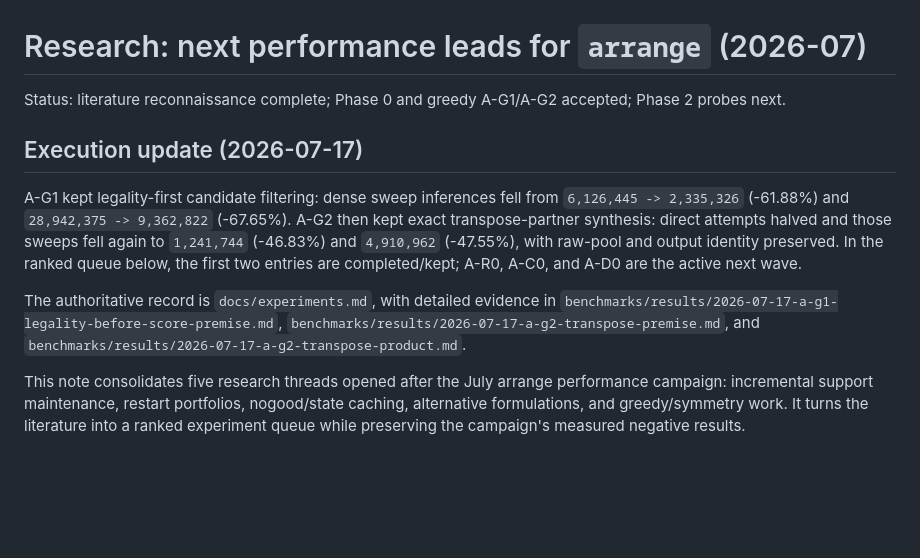
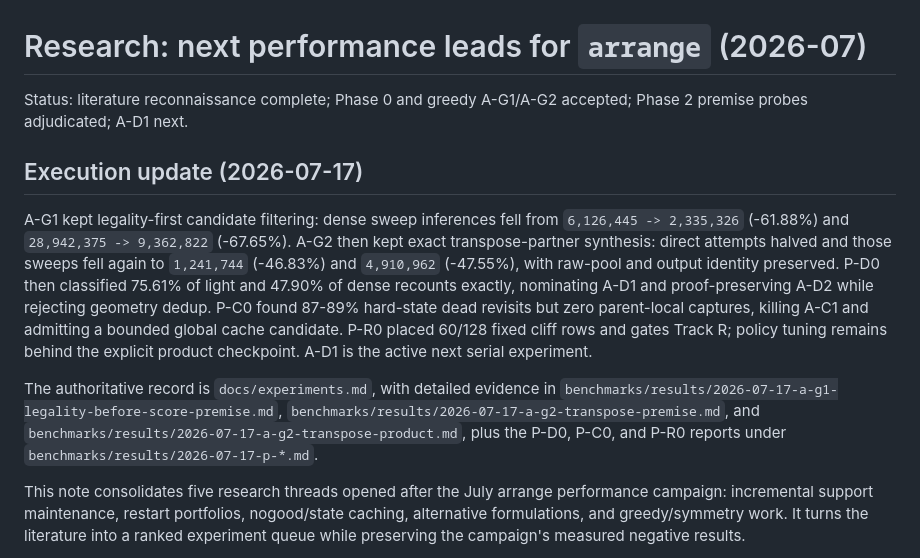
Before and after one commit to ned2/crosswordsmith, a Markdown page: docs/research/arrange-performance-leads-2026-07.md, the part around the change. Drawn GitHub-style; blank space fills up the shorter version.

```diff
--- a/docs/research/arrange-performance-leads-2026-07.md
+++ b/docs/research/arrange-performance-leads-2026-07.md
@@ -1,7 +1,7 @@
 # Research: next performance leads for `arrange` (2026-07)
 
 Status: literature reconnaissance complete; Phase 0 and greedy A-G1/A-G2
-accepted; Phase 2 probes next.
+accepted; Phase 2 premise probes adjudicated; A-D1 next.
 
 ## Execution update (2026-07-17)
 
@@ -9,14 +9,19 @@ A-G1 kept legality-first candidate filtering: dense sweep inferences fell from
 `6,126,445 -> 2,335,326` (-61.88%) and `28,942,375 -> 9,362,822` (-67.65%).
 A-G2 then kept exact transpose-partner synthesis: direct attempts halved and
 those sweeps fell again to `1,241,744` (-46.83%) and `4,910,962` (-47.55%),
-with raw-pool and output identity preserved. In the ranked queue below, the
-first two entries are completed/kept; A-R0, A-C0, and A-D0 are the active next
-wave.
+with raw-pool and output identity preserved. P-D0 then classified 75.61% of
+light and 47.90% of dense recounts exactly, nominating A-D1 and proof-preserving
+A-D2 while rejecting geometry dedup. P-C0 found 87-89% hard-state dead revisits
+but zero parent-local captures, killing A-C1 and admitting a bounded global
+cache candidate. P-R0 placed 60/128 fixed cliff rows and gates Track R; policy
+tuning remains behind the explicit product checkpoint. A-D1 is the active next
+serial experiment.
 
 The authoritative record is `docs/experiments.md`, with detailed evidence in
 `benchmarks/results/2026-07-17-a-g1-legality-before-score-premise.md`,
 `benchmarks/results/2026-07-17-a-g2-transpose-premise.md`, and
-`benchmarks/results/2026-07-17-a-g2-transpose-product.md`.
+`benchmarks/results/2026-07-17-a-g2-transpose-product.md`, plus the P-D0, P-C0,
+and P-R0 reports under `benchmarks/results/2026-07-17-p-*.md`.
 
 This note consolidates five research threads opened after the July arrange
 performance campaign: incremental support maintenance, restart portfolios,
```
Also changed, not shown: docs/experiments.md (+55 -0 lines), docs/plans/arrange-perf-campaign-2026-07b.md (+8 -3 lines).
